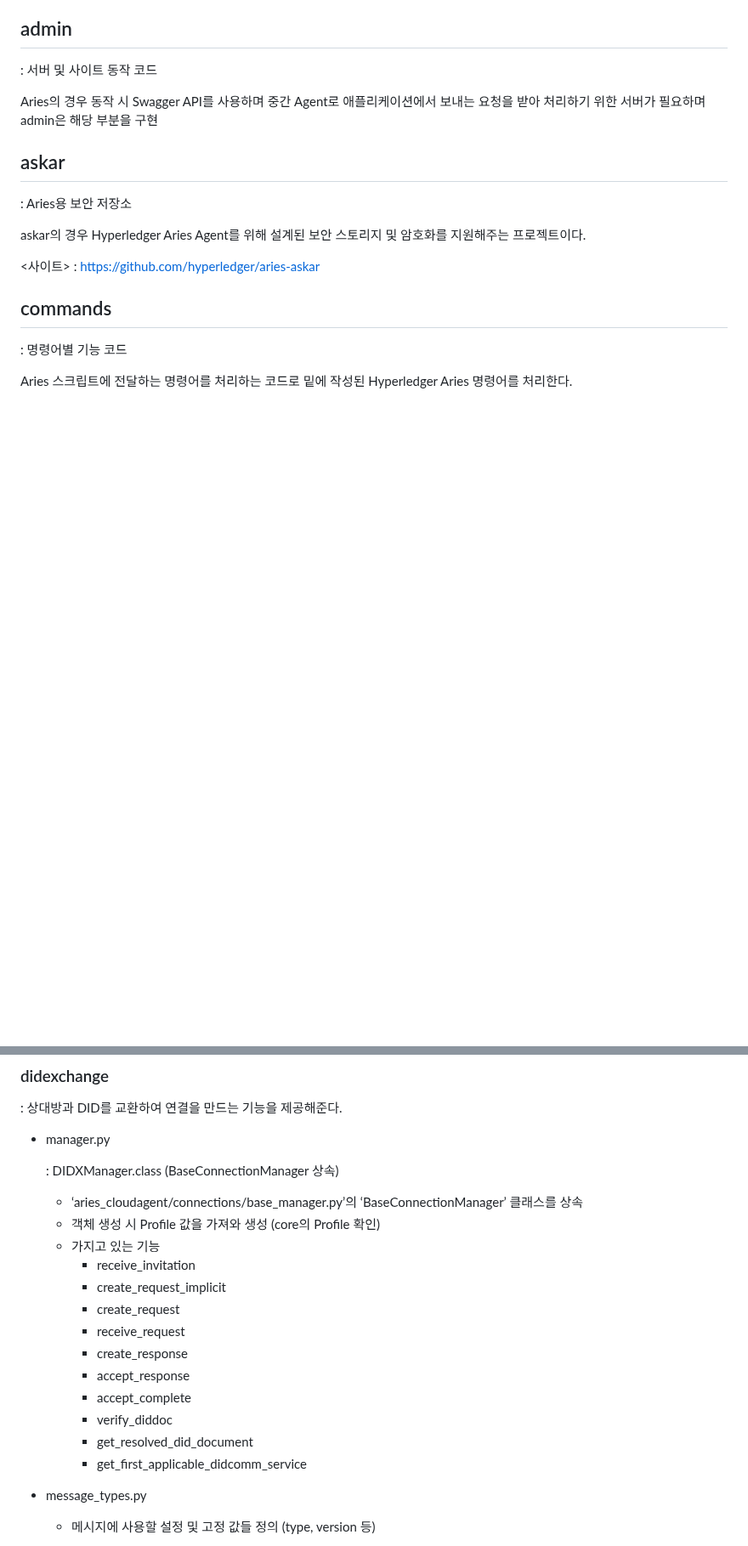
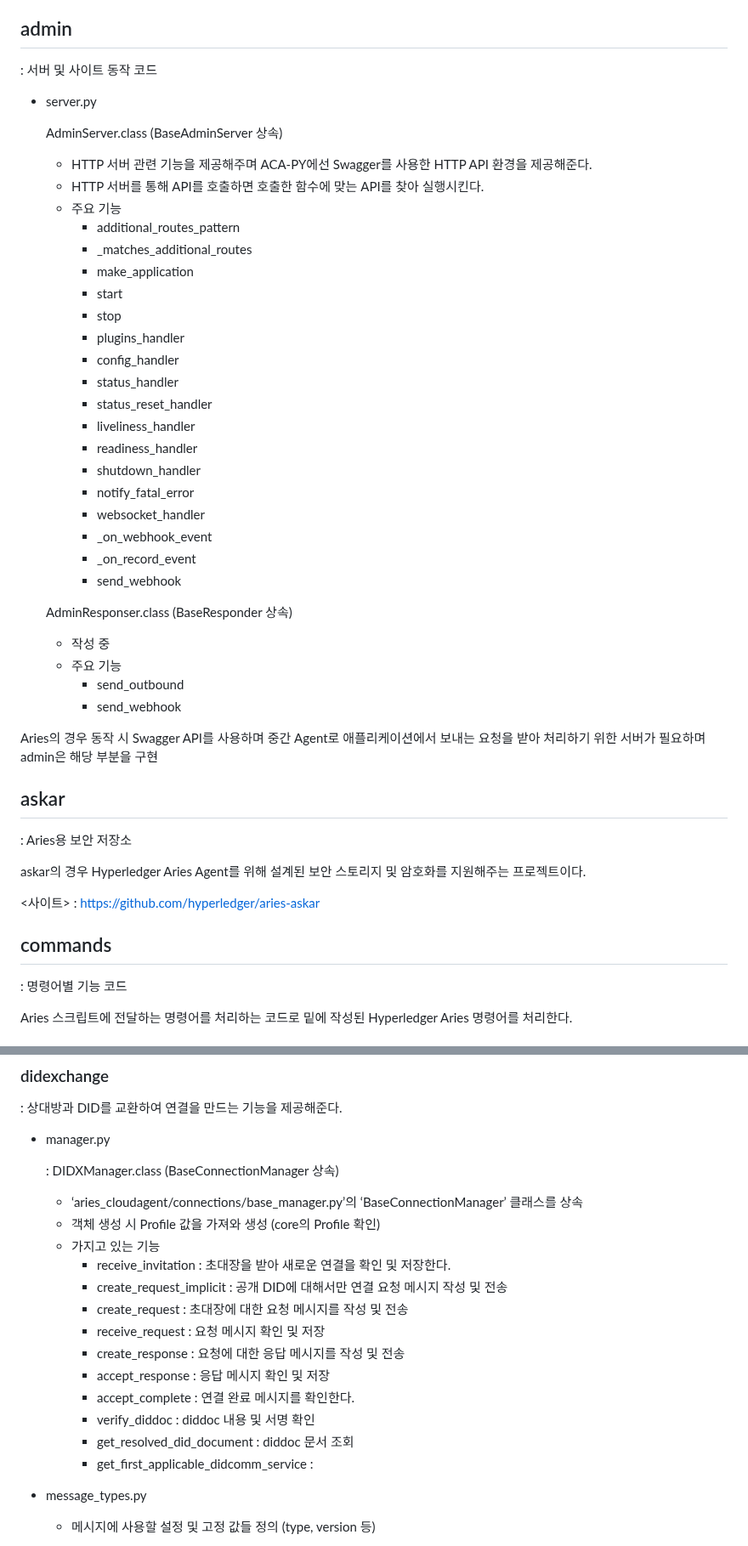
Before and after one commit to geunkim/Metaverse, a Markdown page: HyperledgerAries/ACA-PY_CodeAnalysis.md, 2 parts joined by grey strips. Shown at 85% size. GitHub-like rendering; blank space fills up the shorter version.

```diff
--- a/HyperledgerAries/ACA-PY_CodeAnalysis.md
+++ b/HyperledgerAries/ACA-PY_CodeAnalysis.md
@@ -9,6 +9,38 @@ Hyperledger Aries 클라우드 에이전트 - Python : [https://github.com/hyper
 ## admin
 
 : 서버 및 사이트 동작 코드
+
+- server.py
+
+    AdminServer.class (BaseAdminServer 상속)
+
+    - HTTP 서버 관련 기능을 제공해주며 ACA-PY에선 Swagger를 사용한 HTTP API 환경을 제공해준다.
+    - HTTP 서버를 통해 API를 호출하면 호출한 함수에 맞는 API를 찾아 실행시킨다.
+    - 주요 기능
+        - additional_routes_pattern
+        - _matches_additional_routes
+        - make_application
+        - start
+        - stop
+        - plugins_handler
+        - config_handler
+        - status_handler
+        - status_reset_handler
+        - liveliness_handler
+        - readiness_handler
+        - shutdown_handler
+        - notify_fatal_error
+        - websocket_handler
+        - _on_webhook_event
+        - _on_record_event
+        - send_webhook
+
+    AdminResponser.class (BaseResponder 상속)
+
+    - 작성 중
+    - 주요 기능
+        - send_outbound
+        - send_webhook
 
 Aries의 경우 동작 시 Swagger API를 사용하며 중간 Agent로 애플리케이션에서 보내는 요청을 받아 처리하기 위한 서버가 필요하며 admin은 해당 부분을 구현
 
@@ -248,16 +280,16 @@ Aries RFC 0211 Mediator Coordination Protocol : [0211-route-coordination](https:
     - ‘aries_cloudagent/connections/base_manager.py’의 ‘BaseConnectionManager’ 클래스를 상속
     - 객체 생성 시 Profile 값을 가져와 생성 (core의 Profile 확인)
     - 가지고 있는 기능
-        - receive_invitation
-        - create_request_implicit
-        - create_request
-        - receive_request
-        - create_response
-        - accept_response
-        - accept_complete
-        - verify_diddoc
-        - get_resolved_did_document
-        - get_first_applicable_didcomm_service
+        - receive_invitation : 초대장을 받아 새로운 연결을 확인 및 저장한다.
+        - create_request_implicit : 공개 DID에 대해서만 연결 요청 메시지 작성 및 전송
+        - create_request : 초대장에 대한 요청 메시지를 작성 및 전송
+        - receive_request : 요청 메시지 확인 및 저장
+        - create_response : 요청에 대한 응답 메시지를 작성 및 전송
+        - accept_response : 응답 메시지 확인 및 저장
+        - accept_complete : 연결 완료 메시지를 확인한다.
+        - verify_diddoc : diddoc 내용 및 서명 확인
+        - get_resolved_did_document : diddoc 문서 조회
+        - get_first_applicable_didcomm_service :
 
 - message_types.py
     - 메시지에 사용할 설정 및 고정 값들 정의 (type, version 등)
```
Also changed, not shown: other parts of HyperledgerAries/ACA-PY_CodeAnalysis.md (+11 -11 lines).
